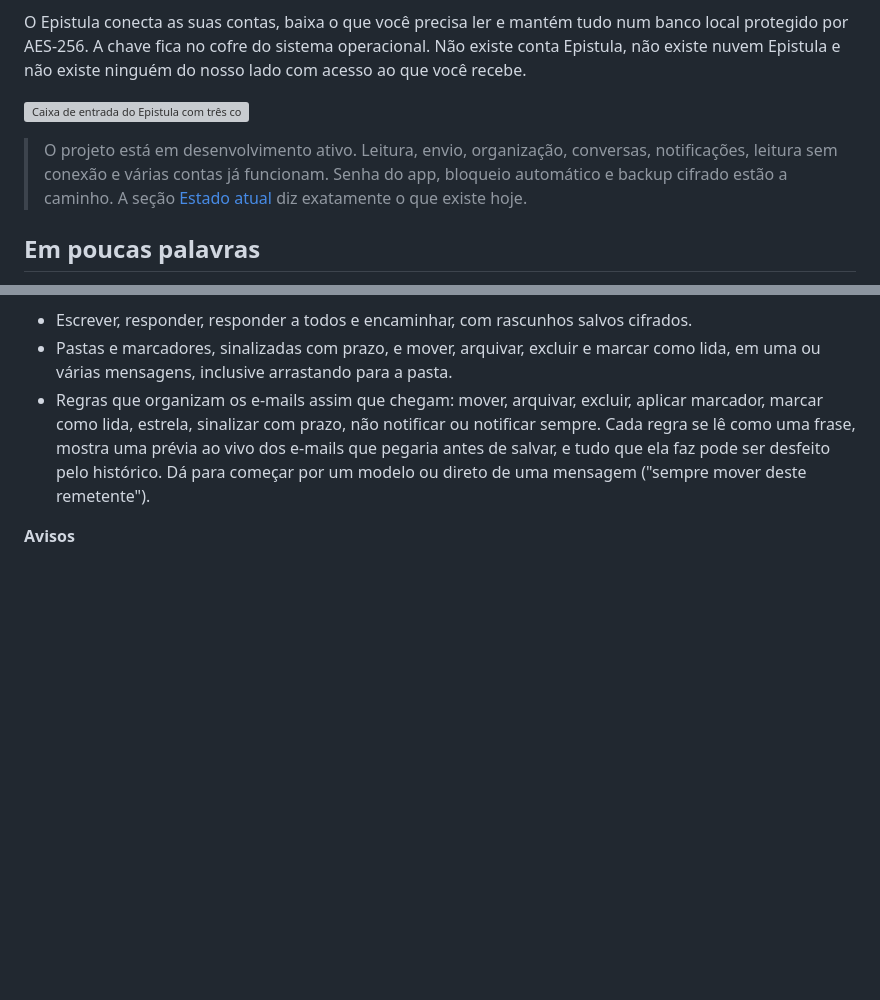
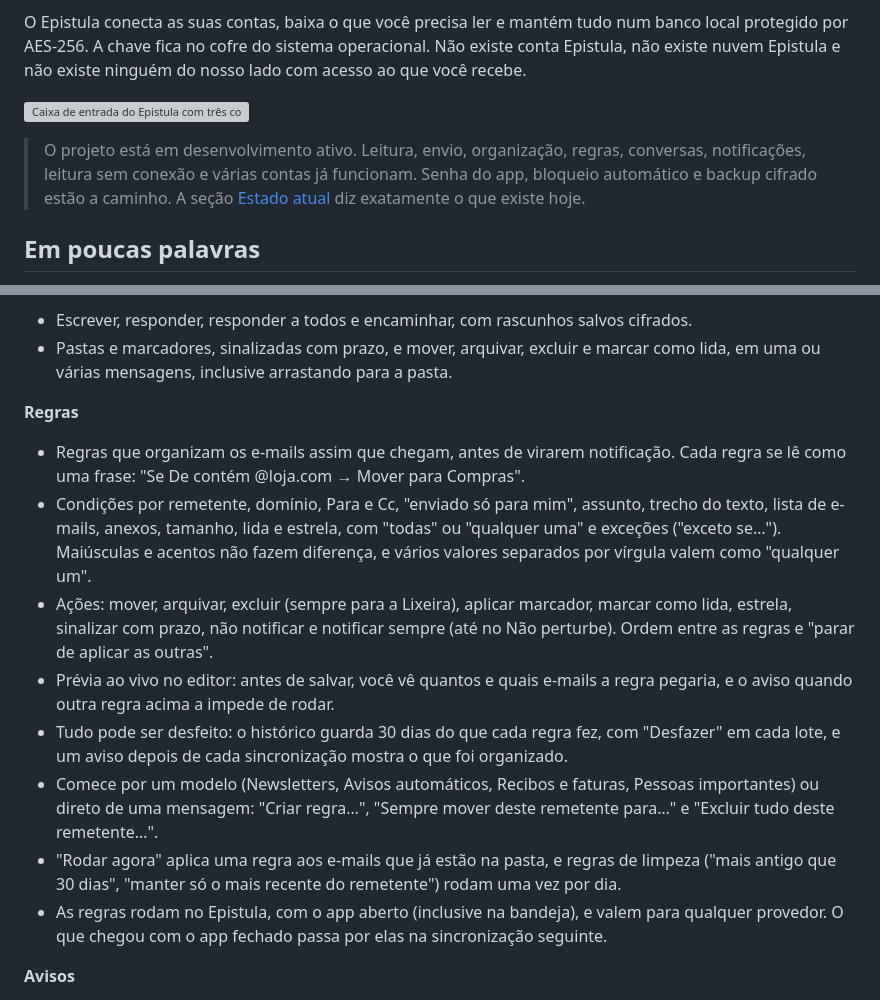
Before and after one commit to elyosemite/epistulamail, a Markdown page: README.pt-BR.md, 2 parts joined by grey strips. GitHub-like rendering; blank space fills up the shorter version; grey boxes are pictures that could not be loaded.

Commit message:
docs: READMEs com a seção de regras
Co-Authored-By: Claude Opus 5.5 <noreply@anthropic.com>

```diff
--- a/README.pt-BR.md
+++ b/README.pt-BR.md
@@ -8,7 +8,7 @@ O Epistula conecta as suas contas, baixa o que você precisa ler e mantém tudo
 
 ![Caixa de entrada do Epistula com três contas, pastas e marcadores, a lista de mensagens e uma newsletter aberta no painel de leitura](docs/images/epistula-caixa-de-entrada.png)
 
-> O projeto está em desenvolvimento ativo. Leitura, envio, organização, conversas, notificações, leitura sem conexão e várias contas já funcionam. Senha do app, bloqueio automático e backup cifrado estão a caminho. A seção [Estado atual](#estado-atual) diz exatamente o que existe hoje.
+> O projeto está em desenvolvimento ativo. Leitura, envio, organização, regras, conversas, notificações, leitura sem conexão e várias contas já funcionam. Senha do app, bloqueio automático e backup cifrado estão a caminho. A seção [Estado atual](#estado-atual) diz exatamente o que existe hoje.
 
 ## Em poucas palavras
 
@@ -56,7 +56,17 @@ O que funciona hoje:
 
 - Escrever, responder, responder a todos e encaminhar, com rascunhos salvos cifrados.
 - Pastas e marcadores, sinalizadas com prazo, e mover, arquivar, excluir e marcar como lida, em uma ou várias mensagens, inclusive arrastando para a pasta.
-- Regras que organizam os e-mails assim que chegam: mover, arquivar, excluir, aplicar marcador, marcar como lida, estrela, sinalizar com prazo, não notificar ou notificar sempre. Cada regra se lê como uma frase, mostra uma prévia ao vivo dos e-mails que pegaria antes de salvar, e tudo que ela faz pode ser desfeito pelo histórico. Dá para começar por um modelo ou direto de uma mensagem ("sempre mover deste remetente").
+
+**Regras**
+
+- Regras que organizam os e-mails assim que chegam, antes de virarem notificação. Cada regra se lê como uma frase: "Se De contém @loja.com → Mover para Compras".
+- Condições por remetente, domínio, Para e Cc, "enviado só para mim", assunto, trecho do texto, lista de e-mails, anexos, tamanho, lida e estrela, com "todas" ou "qualquer uma" e exceções ("exceto se…"). Maiúsculas e acentos não fazem diferença, e vários valores separados por vírgula valem como "qualquer um".
+- Ações: mover, arquivar, excluir (sempre para a Lixeira), aplicar marcador, marcar como lida, estrela, sinalizar com prazo, não notificar e notificar sempre (até no Não perturbe). Ordem entre as regras e "parar de aplicar as outras".
+- Prévia ao vivo no editor: antes de salvar, você vê quantos e quais e-mails a regra pegaria, e o aviso quando outra regra acima a impede de rodar.
+- Tudo pode ser desfeito: o histórico guarda 30 dias do que cada regra fez, com "Desfazer" em cada lote, e um aviso depois de cada sincronização mostra o que foi organizado.
+- Comece por um modelo (Newsletters, Avisos automáticos, Recibos e faturas, Pessoas importantes) ou direto de uma mensagem: "Criar regra…", "Sempre mover deste remetente para…" e "Excluir tudo deste remetente…".
+- "Rodar agora" aplica uma regra aos e-mails que já estão na pasta, e regras de limpeza ("mais antigo que 30 dias", "manter só o mais recente do remetente") rodam uma vez por dia.
+- As regras rodam no Epistula, com o app aberto (inclusive na bandeja), e valem para qualquer provedor. O que chegou com o app fechado passa por elas na sincronização seguinte.
 
 **Avisos**
 
```
Also changed, not shown: README.md (+12 -2 lines).
